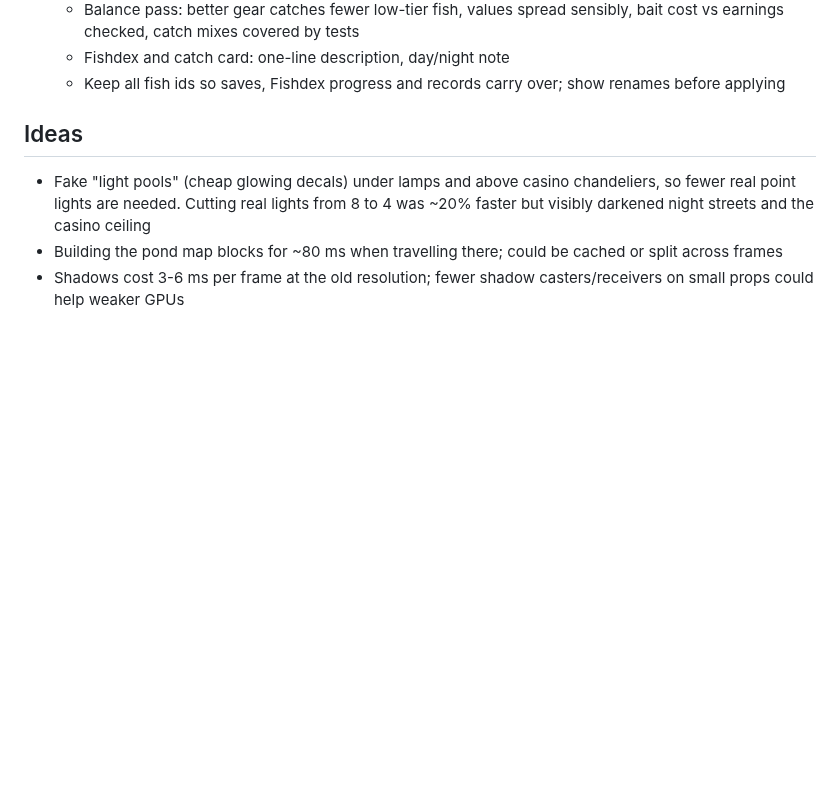
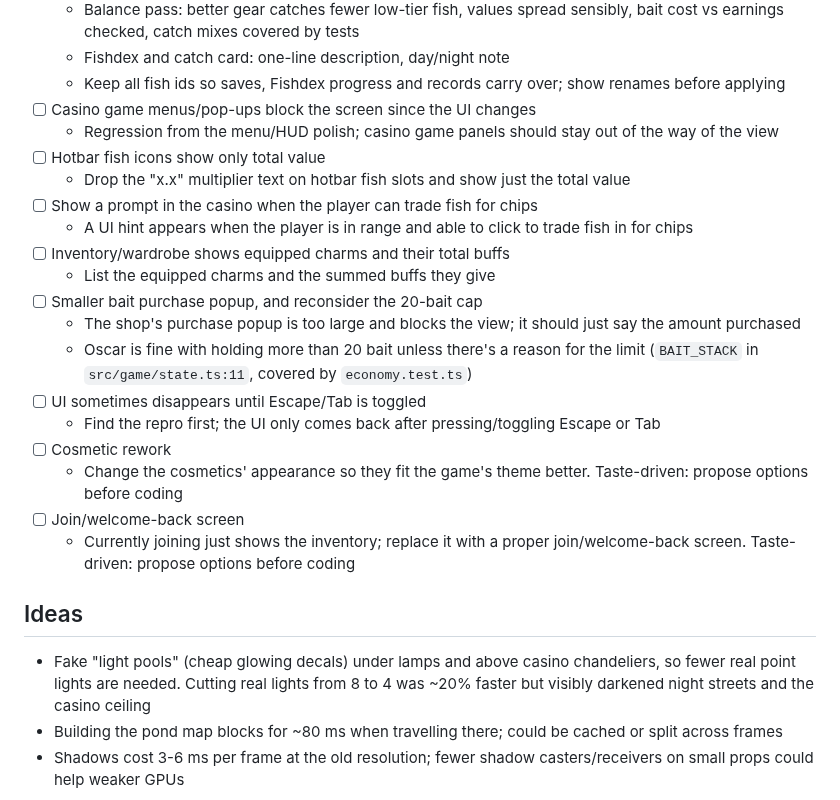
Before and after one commit to O-Chavez/browser-fishing, a Markdown page: TODO.md, the part around the change. Drawn GitHub-style; blank space fills up the shorter version.

Commit message:
Add TODO items from play feedback: casino panels, hotbar values, casino trade prompt, charm summary, bait popup and cap, disappearing UI, cosmetic rework, welcome screen
Co-Authored-By: Claude Opus 5.5 <noreply@anthropic.com>

```diff
--- a/TODO.md
+++ b/TODO.md
@@ -56,6 +56,23 @@
   - Balance pass: better gear catches fewer low-tier fish, values spread sensibly, bait cost vs earnings checked, catch mixes covered by tests
   - Fishdex and catch card: one-line description, day/night note
   - Keep all fish ids so saves, Fishdex progress and records carry over; show renames before applying
+- [ ] Casino game menus/pop-ups block the screen since the UI changes
+  - Regression from the menu/HUD polish; casino game panels should stay out of the way of the view
+- [ ] Hotbar fish icons show only total value
+  - Drop the "x.x" multiplier text on hotbar fish slots and show just the total value
+- [ ] Show a prompt in the casino when the player can trade fish for chips
+  - A UI hint appears when the player is in range and able to click to trade fish in for chips
+- [ ] Inventory/wardrobe shows equipped charms and their total buffs
+  - List the equipped charms and the summed buffs they give
+- [ ] Smaller bait purchase popup, and reconsider the 20-bait cap
+  - The shop's purchase popup is too large and blocks the view; it should just say the amount purchased
+  - Oscar is fine with holding more than 20 bait unless there's a reason for the limit (`BAIT_STACK` in `src/game/state.ts:11`, covered by `economy.test.ts`)
+- [ ] UI sometimes disappears until Escape/Tab is toggled
+  - Find the repro first; the UI only comes back after pressing/toggling Escape or Tab
+- [ ] Cosmetic rework
+  - Change the cosmetics' appearance so they fit the game's theme better. Taste-driven: propose options before coding
+- [ ] Join/welcome-back screen
+  - Currently joining just shows the inventory; replace it with a proper join/welcome-back screen. Taste-driven: propose options before coding
 
 ## Ideas
 
```
